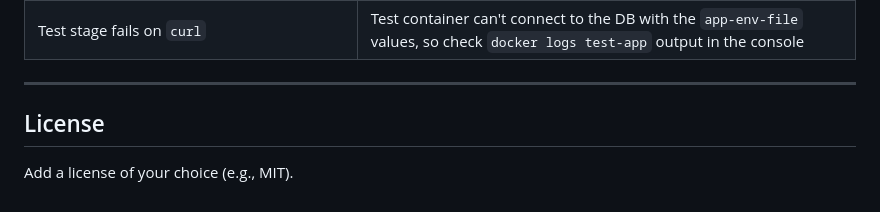
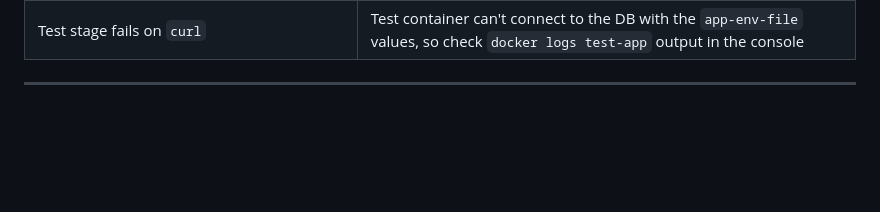
Before and after one commit to Sarthaki15/three-tier-app, a Markdown page: README.md, the part around the change. Rendered like a GitHub page; blank space fills up the shorter version.

Commit message:
Remove license section from README
Removed license section from README.

```diff
--- a/README.md
+++ b/README.md
@@ -271,7 +271,3 @@ Then open `http://<node-public-ip>:30080` in your browser.
 | Test stage fails on `curl` | Test container can't connect to the DB with the `app-env-file` values, so check `docker logs test-app` output in the console |
 
 ---
-
-## License
-
-Add a license of your choice (e.g., MIT).
```
